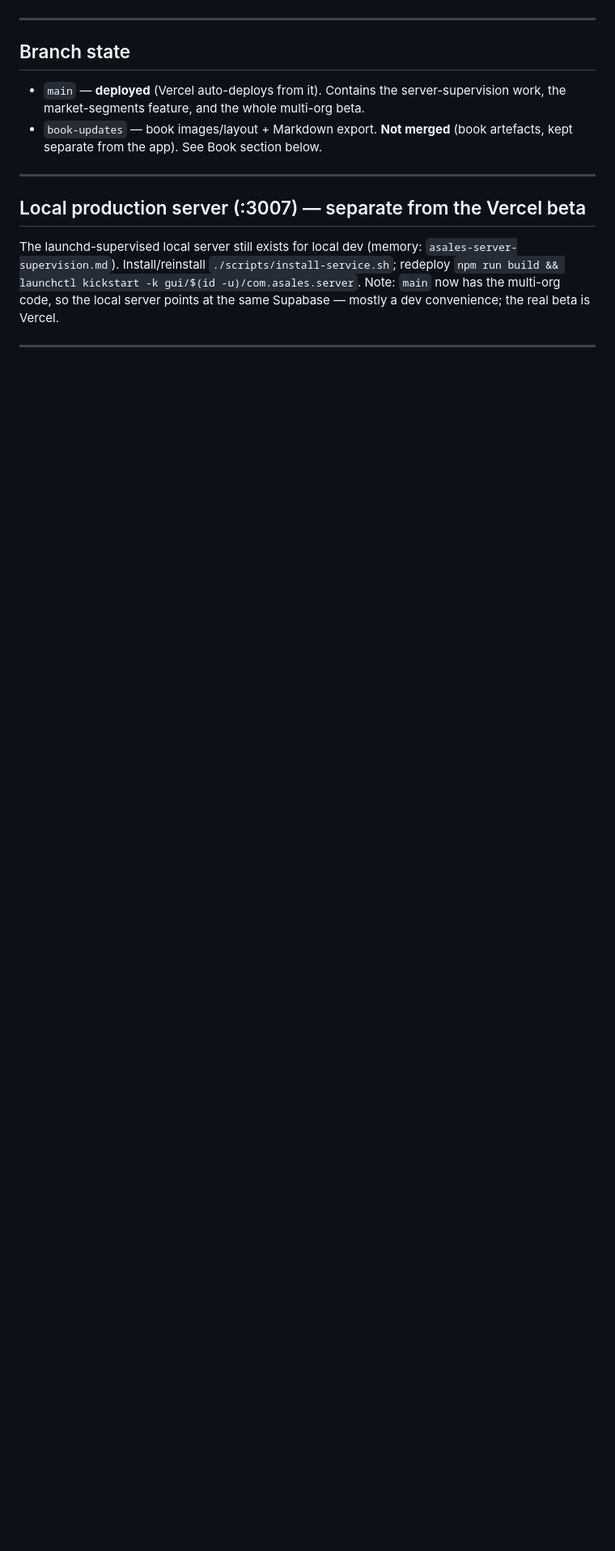
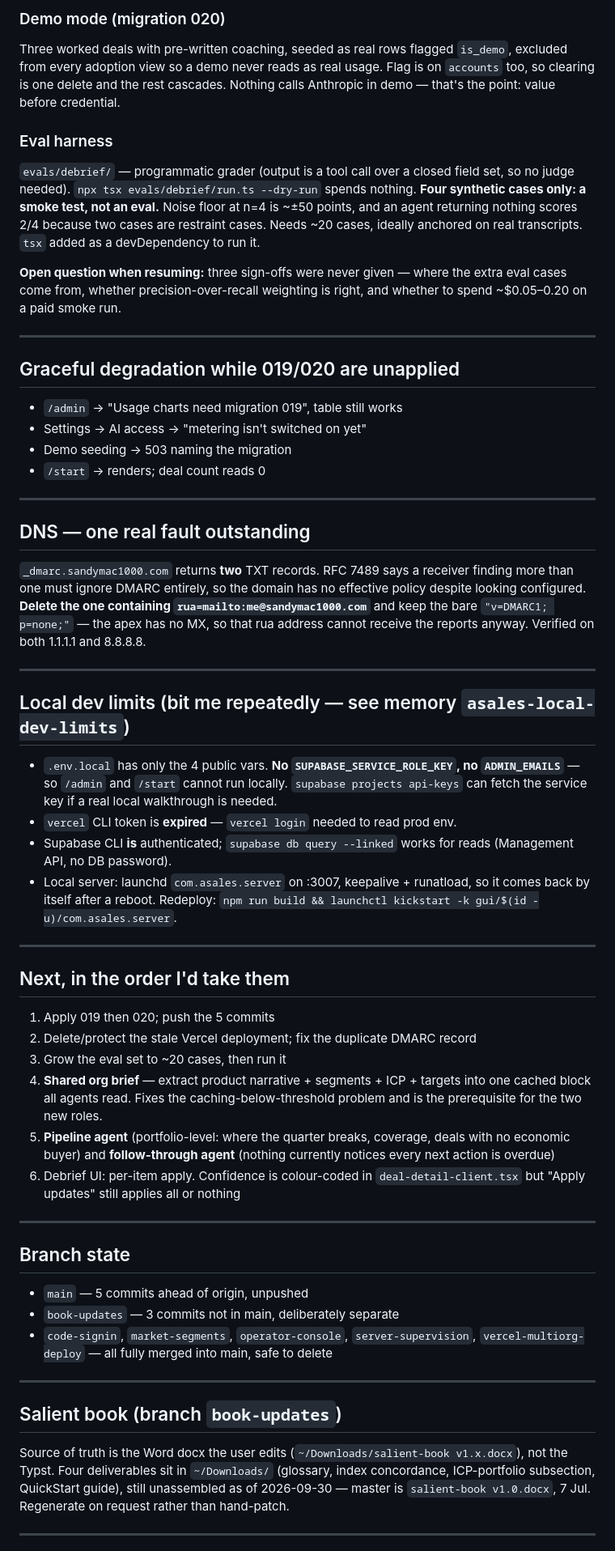
Before and after one commit to sandymac1000/asales, a Markdown page: RESUME.md, the part around one of its changes. Shown at 81% size. GitHub-like rendering; blank space fills up the shorter version.

Commit message:
Update RESUME: agent upgrade, metering, get-started, demo, eval harness; pending migrations
Co-Authored-By: Claude Opus 5 <noreply@anthropic.com>

```diff
--- a/RESUME.md
+++ b/RESUME.md
@@ -43,22 +93,85 @@ domain warms up. (Written up in `OPERATOR.md`.)
+### Demo mode (migration 020)
+Three worked deals with pre-written coaching, seeded as real rows flagged
+`is_demo`, excluded from every adoption view so a demo never reads as real
+usage. Flag is on `accounts` too, so clearing is one delete and the rest
+cascades. Nothing calls Anthropic in demo — that's the point: value before
+credential.
+
+### Eval harness
+`evals/debrief/` — programmatic grader (output is a tool call over a closed
+field set, so no judge needed). `npx tsx evals/debrief/run.ts --dry-run` spends
+nothing. **Four synthetic cases only: a smoke test, not an eval.** Noise floor
+at n=4 is ~±50 points, and an agent returning nothing scores 2/4 because two
+cases are restraint cases. Needs ~20 cases, ideally anchored on real
+transcripts. `tsx` added as a devDependency to run it.
+
+**Open question when resuming:** three sign-offs were never given — where the
+extra eval cases come from, whether precision-over-recall weighting is right,
+and whether to spend ~$0.05–0.20 on a paid smoke run.
+
+---
+
+## Graceful degradation while 019/020 are unapplied
+- `/admin` → "Usage charts need migration 019", table still works
+- Settings → AI access → "metering isn't switched on yet"
+- Demo seeding → 503 naming the migration
+- `/start` → renders; deal count reads 0
+
+---
+
+## DNS — one real fault outstanding
+`_dmarc.sandymac1000.com` returns **two** TXT records. RFC 7489 says a receiver
+finding more than one must ignore DMARC entirely, so the domain has no
+effective policy despite looking configured. **Delete the one containing
+`rua=mailto:me@sandymac1000.com`** and keep the bare `"v=DMARC1; p=none;"` —
+the apex has no MX, so that rua address cannot receive the reports anyway.
+Verified on both 1.1.1.1 and 8.8.8.8.
+
+---
+
+## Local dev limits (bit me repeatedly — see memory `asales-local-dev-limits`)
+- `.env.local` has only the 4 public vars. **No `SUPABASE_SERVICE_ROLE_KEY`,
+  no `ADMIN_EMAILS`** — so `/admin` and `/start` cannot run locally.
+  `supabase projects api-keys` can fetch the service key if a real local
+  walkthrough is needed.
+- `vercel` CLI token is **expired** — `vercel login` needed to read prod env.
+- Supabase CLI **is** authenticated; `supabase db query --linked` works for
+  reads (Management API, no DB password).
+- Local server: launchd `com.asales.server` on :3007, keepalive + runatload,
+  so it comes back by itself after a reboot. Redeploy:
+  `npm run build && launchctl kickstart -k gui/$(id -u)/com.asales.server`.
+
+---
+
+## Next, in the order I'd take them
+1. Apply 019 then 020; push the 5 commits
+2. Delete/protect the stale Vercel deployment; fix the duplicate DMARC record
+3. Grow the eval set to ~20 cases, then run it
+4. **Shared org brief** — extract product narrative + segments + ICP + targets
+   into one cached block all agents read. Fixes the caching-below-threshold
+   problem and is the prerequisite for the two new roles.
+5. **Pipeline agent** (portfolio-level: where the quarter breaks, coverage,
+   deals with no economic buyer) and **follow-through agent** (nothing
+   currently notices every next action is overdue)
+6. Debrief UI: per-item apply. Confidence is colour-coded in
+   `deal-detail-client.tsx` but "Apply updates" still applies all or nothing
 
 ---
 
 ## Branch state
-
-- `main` — **deployed** (Vercel auto-deploys from it). Contains the server-supervision work,
-  the market-segments feature, and the whole multi-org beta.
-- `book-updates` — book images/layout + Markdown export. **Not merged** (book artefacts, kept
-  separate from the app). See Book section below.
+- `main` — 5 commits ahead of origin, unpushed
+- `book-updates` — 3 commits not in main, deliberately separate
+- `code-signin`, `market-segments`, `operator-console`, `server-supervision`,
+  `vercel-multiorg-deploy` — all fully merged into main, safe to delete
 
 ---
 
-## Local production server (:3007) — separate from the Vercel beta
-
-The launchd-supervised local server still exists for local dev (memory:
-`asales-server-supervision.md`). Install/reinstall `./scripts/install-service.sh`; redeploy
-`npm run build && launchctl kickstart -k gui/$(id -u)/com.asales.server`. Note: `main` now has
-the multi-org code, so the local server points at the same Supabase — mostly a dev convenience;
-the real beta is Vercel.
+## Salient book (branch `book-updates`)
+Source of truth is the Word docx the user edits (`~/Downloads/salient-book
+v1.x.docx`), not the Typst. Four deliverables sit in `~/Downloads/`
+(glossary, index concordance, ICP-portfolio subsection, QuickStart guide),
+still unassembled as of 2026-09-30 — master is `salient-book v1.0.docx`,
+7 Jul. Regenerate on request rather than hand-patch.
 
 ---
 
```
Also changed, not shown: other parts of RESUME.md (+85 -54 lines).
